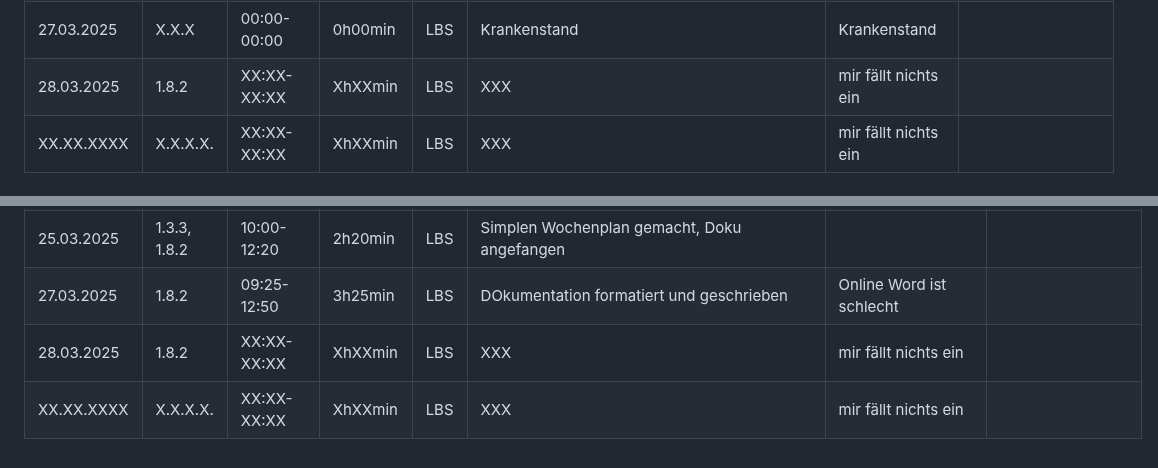
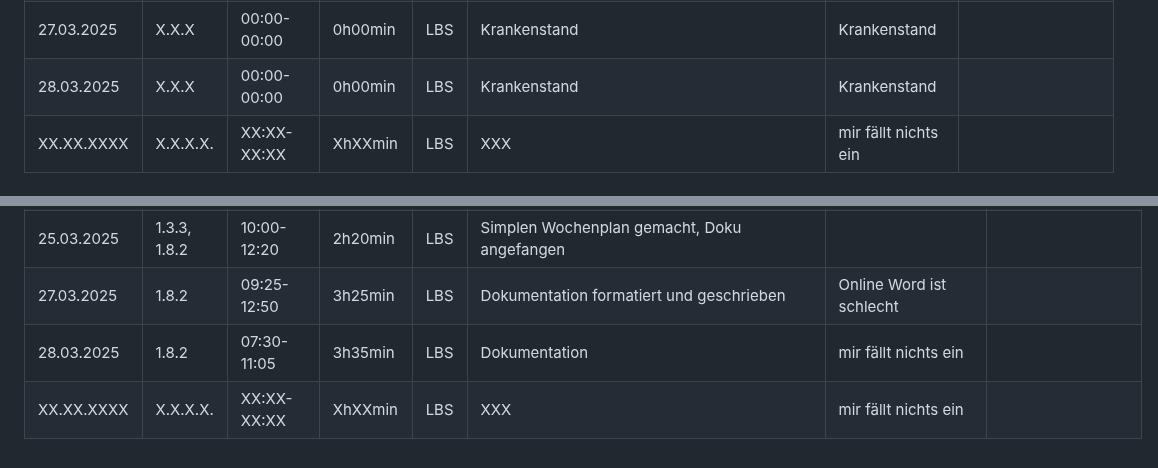
Before and after one commit to LBS-Eibiswald-APC-2025/Gruppe-11-Rosbergen-Winter-Pandoras-Kitchen---Rezeptverwaltung, a Markdown page: README.md, 2 parts joined by grey strips. Rendered like a GitHub page.

```diff
--- a/README.md
+++ b/README.md
@@ -39,7 +39,7 @@ Datum|AP NR|Zeitraum|Aufwand|Ort|Tätigkeit|Probleme|Quellen
 21.03.2025| 1.8.2 | 07:30-10:15 | 1h45min | LBS | Dokumentation |  | []()
 25.03.2025| 1.3.2, 1.3.3 | 10:00-12:20 | 2h20min | LBS | Suche und Design vervollständigen | Chips machen Probleme | []()
 27.03.2025| X.X.X | 00:00-00:00 | 0h00min | LBS | Krankenstand | Krankenstand | []()
-28.03.2025| 1.8.2 | XX:XX-XX:XX | XhXXmin | LBS | XXX | mir fällt nichts ein | []()
+28.03.2025| X.X.X | 00:00-00:00 | 0h00min | LBS | Krankenstand | Krankenstand | []()
 XX.XX.XXXX| X.X.X.X. | XX:XX-XX:XX | XhXXmin | LBS | XXX | mir fällt nichts ein | []()
 
 
@@ -78,6 +78,6 @@ Datum|AP NR|Zeitraum|Aufwand|Ort|Tätigkeit|Probleme|Quellen
 20.03.2025| 1.3.3, 1.8.2 | 09:25-12:50 | 3h25min | LBS | Planer einbauen, Dokumentation |  | []()
 21.03.2025| 1.3.3 | 07:30-10:15 | 1h45min | LBS | Simplen Wochenplan einbauen | POST macht Probleme | []()
 25.03.2025| 1.3.3, 1.8.2 | 10:00-12:20 | 2h20min | LBS | Simplen Wochenplan gemacht, Doku angefangen |  | []()
-27.03.2025| 1.8.2 | 09:25-12:50 | 3h25min | LBS | DOkumentation formatiert und geschrieben | Online Word ist schlecht | []()
-28.03.2025| 1.8.2 | XX:XX-XX:XX | XhXXmin | LBS | XXX | mir fällt nichts ein | []()
+27.03.2025| 1.8.2 | 09:25-12:50 | 3h25min | LBS | Dokumentation formatiert und geschrieben | Online Word ist schlecht | []()
+28.03.2025| 1.8.2 | 07:30-11:05 | 3h35min | LBS | Dokumentation | mir fällt nichts ein | []()
 XX.XX.XXXX| X.X.X.X. | XX:XX-XX:XX | XhXXmin | LBS | XXX | mir fällt nichts ein | []()
```
